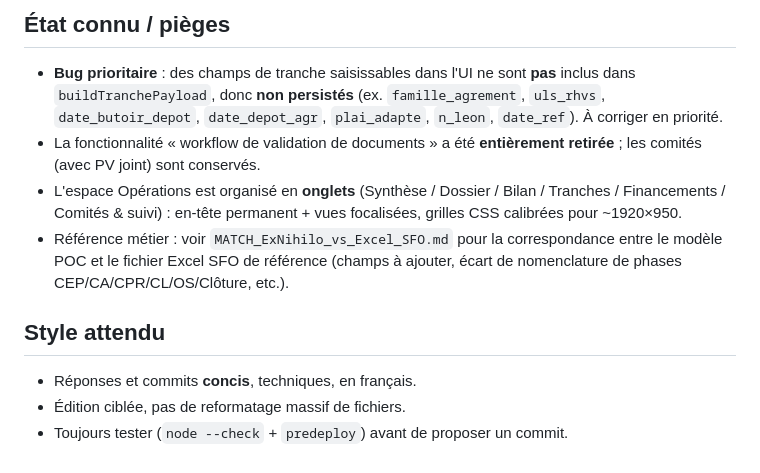
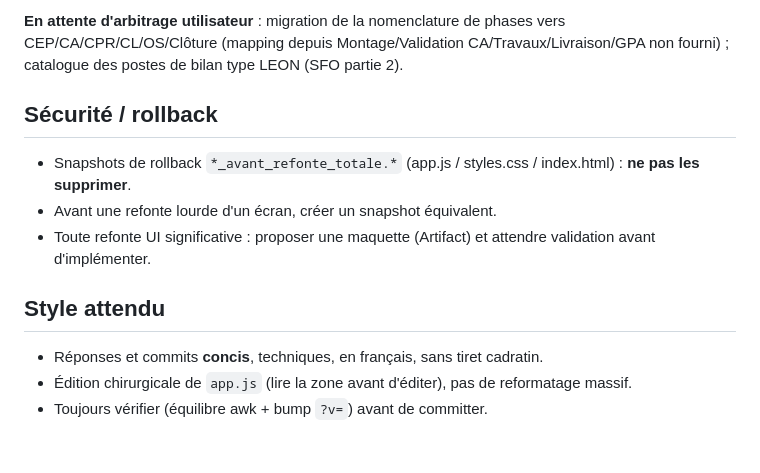
Before and after one commit to BMtestaxentia/exnihilo, a Markdown page: CLAUDE.md, the part around one of its changes. Drawn GitHub-style.

```diff
--- a/CLAUDE.md
+++ b/CLAUDE.md
@@ -34,11 +38,12 @@ Persistance : `saveOpToSupabase` (avec garde anti auto-refresh via `_pendingWrit
 
-## État connu / pièges
-- **Bug prioritaire** : des champs de tranche saisissables dans l'UI ne sont **pas** inclus dans `buildTranchePayload`, donc **non persistés** (ex. `famille_agrement`, `uls_rhvs`, `date_butoir_depot`, `date_depot_agr`, `plai_adapte`, `n_leon`, `date_ref`). À corriger en priorité.
-- La fonctionnalité « workflow de validation de documents » a été **entièrement retirée** ; les comités (avec PV joint) sont conservés.
-- L'espace Opérations est organisé en **onglets** (Synthèse / Dossier / Bilan / Tranches / Financements / Comités & suivi) : en-tête permanent + vues focalisées, grilles CSS calibrées pour ~1920×950.
-- Référence métier : voir `MATCH_ExNihilo_vs_Excel_SFO.md` pour la correspondance entre le modèle POC et le fichier Excel SFO de référence (champs à ajouter, écart de nomenclature de phases CEP/CA/CPR/CL/OS/Clôture, etc.).
+**En attente d'arbitrage utilisateur** : migration de la nomenclature de phases vers CEP/CA/CPR/CL/OS/Clôture (mapping depuis Montage/Validation CA/Travaux/Livraison/GPA non fourni) ; catalogue des postes de bilan type LEON (SFO partie 2).
+
+## Sécurité / rollback
+- Snapshots de rollback `*_avant_refonte_totale.*` (app.js / styles.css / index.html) : **ne pas les supprimer**.
+- Avant une refonte lourde d'un écran, créer un snapshot équivalent.
+- Toute refonte UI significative : proposer une maquette (Artifact) et attendre validation avant d'implémenter.
 
 ## Style attendu
-- Réponses et commits **concis**, techniques, en français.
-- Édition ciblée, pas de reformatage massif de fichiers.
-- Toujours tester (`node --check` + `predeploy`) avant de proposer un commit.
+- Réponses et commits **concis**, techniques, en français, sans tiret cadratin.
+- Édition chirurgicale de `app.js` (lire la zone avant d'éditer), pas de reformatage massif.
+- Toujours vérifier (équilibre awk + bump `?v=`) avant de committer.
```
Also changed, not shown: other parts of CLAUDE.md (+23 -19 lines).
